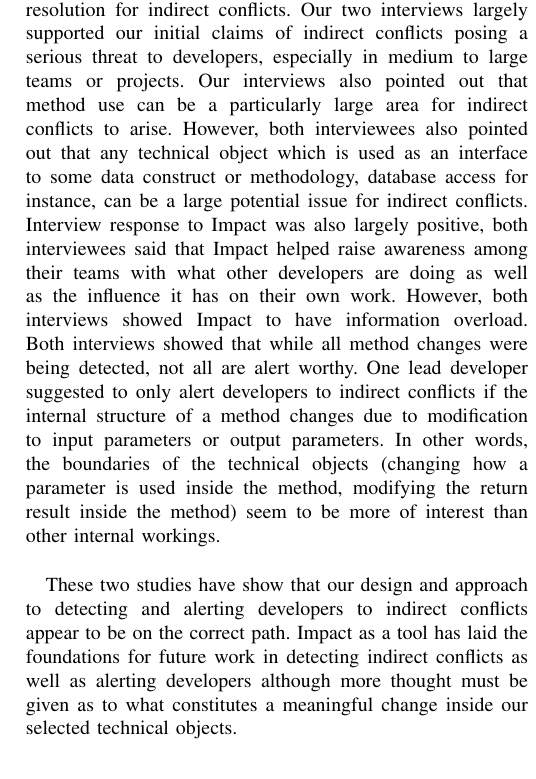
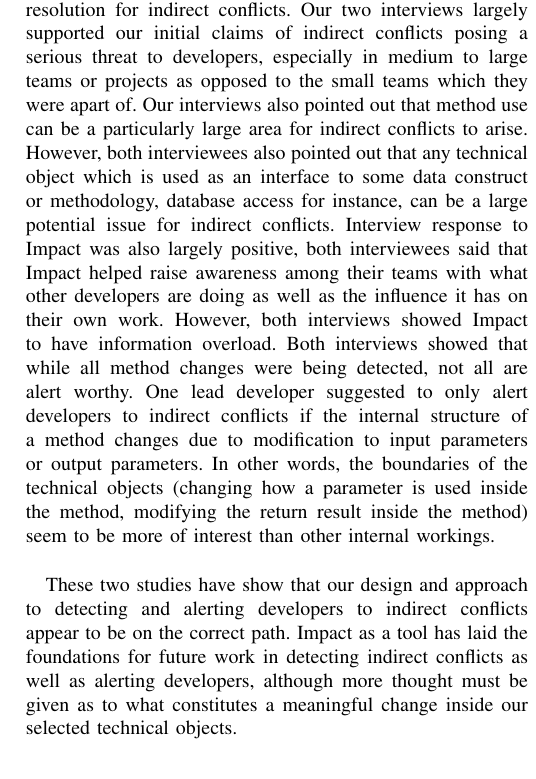
Before and after one commit to jordanell/Papers, a LaTeX paper (icse-chase-2013/paper.tex): part of one column of page 4 of 5, cut so that both start at the same text. Compiled offline with pdfLaTeX.

Commit message:
First draft is done. Need to clean bib file and get pdf ready for edits.

```diff
--- a/icse-chase-2013/paper.tex
+++ b/icse-chase-2013/paper.tex
@@ -299,7 +299,8 @@ conflicts pose a threat at the method level, and did Impact help raise
 awareness and promote quicker conflict resolution for indirect
 conflicts. Our two interviews largely supported our initial claims of
 indirect conflicts posing a serious threat to developers, especially
-in medium to large teams or projects. Our interviews also pointed
+in medium to large teams or projects as opposed to the small
+teams which they were apart of. Our interviews also pointed
 out that method use can be a particularly large area for indirect
 conflicts to arise. However, both interviewees also pointed out that
 any technical object which is used as an interface to some data
@@ -322,7 +323,7 @@ These two studies have show that our design and approach to
 detecting and alerting developers to indirect conflicts appear
 to be on the correct path. Impact as a tool has laid the foundations
 for future work in detecting indirect conflicts as well as alerting
-developers although more thought must be given as to
+developers, although more thought must be given as to
 what constitutes a meaningful change inside our selected
 technical objects.\\
 
```
